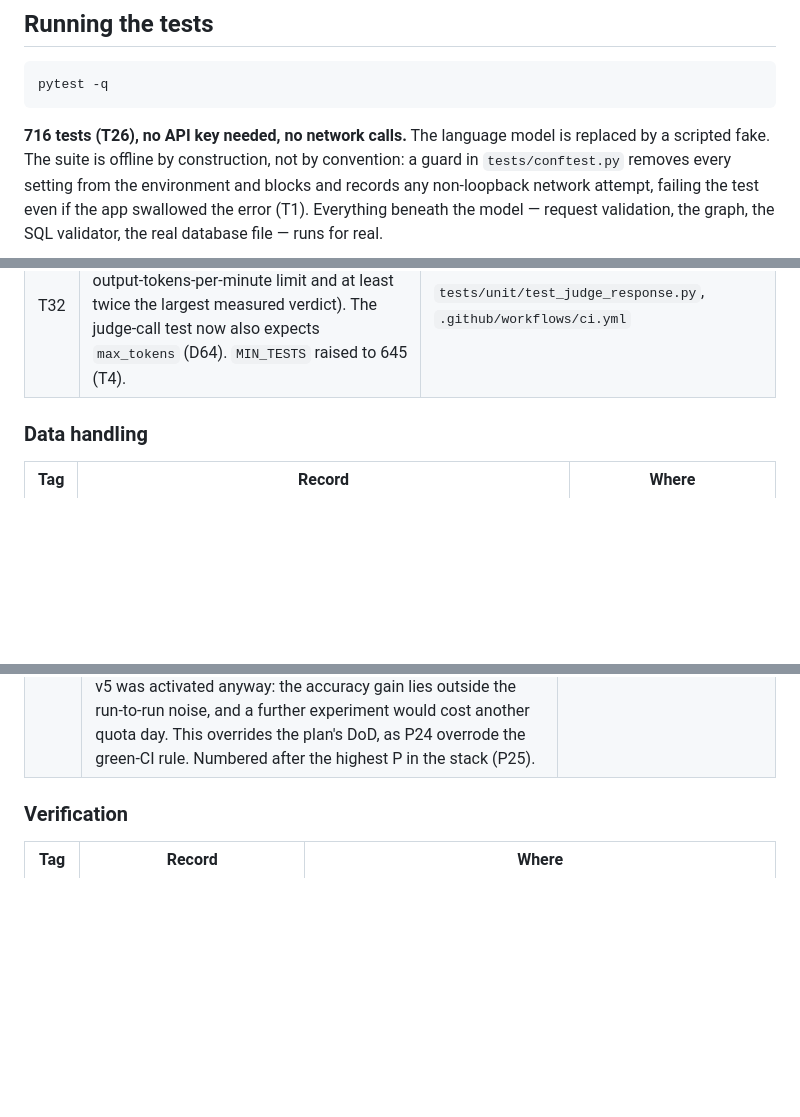
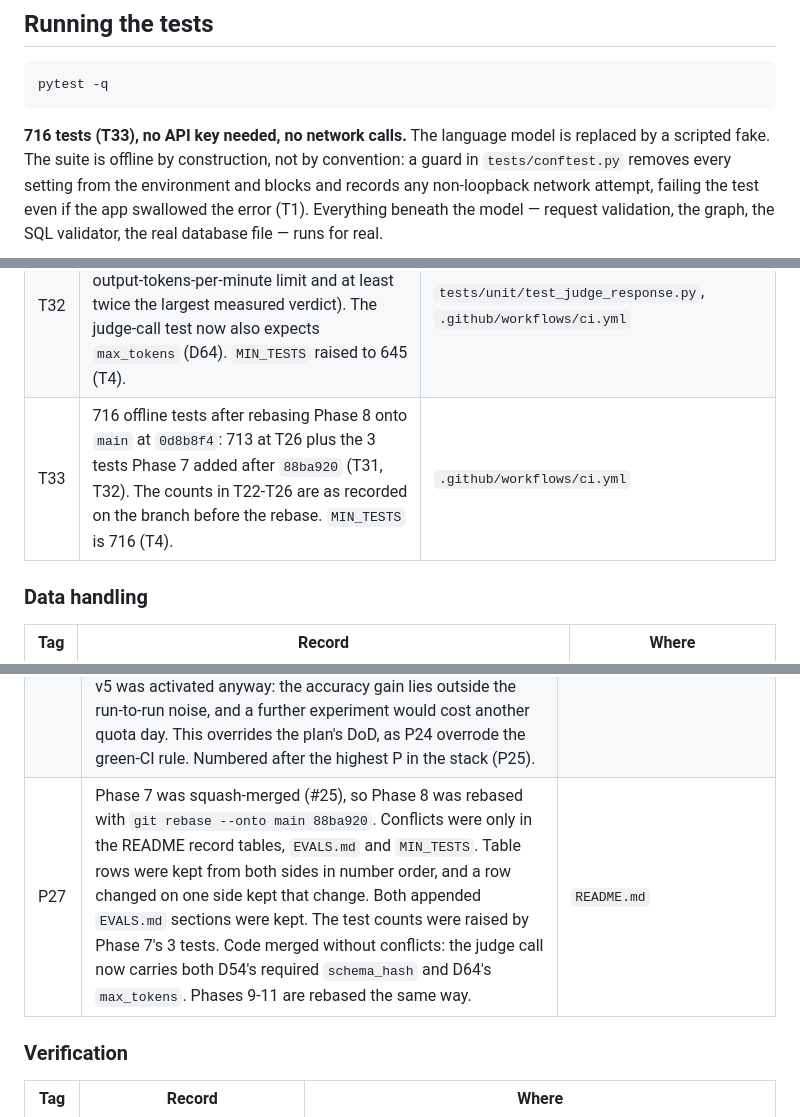
Before and after one commit to AviK0928/SQL_Query_AI_Agent, a Markdown page: README.md, 3 parts joined by grey strips. Rendered like a GitHub page; blank space fills up the shorter version.

Commit message:
docs: record the phase 8 rebase onto main

````diff
--- a/README.md
+++ b/README.md
@@ -153,7 +153,7 @@ prints its value (S3). Environment variables override `.env`.
 pytest -q
 ```
 
-**716 tests (T26), no API key needed, no network calls.** The language model is
+**716 tests (T33), no API key needed, no network calls.** The language model is
 replaced by a scripted fake. The suite is offline by construction, not by
 convention: a guard in `tests/conftest.py` removes every setting from the
 environment and blocks and records any non-loopback network attempt, failing
@@ -405,6 +405,7 @@ recovered and are listed as such rather than invented.
 | T26 | 713 offline tests (706 at T25, plus 7 from the Phase 8 review of every test layer in Section 7). Integration, new: the agent over the real gateway and client with only the transport scripted (`tests/test_llm_stack.py`): a 429 with retry-after waited out exactly, a retired model falling back with the call log saying so, rate limits on every model becoming a coded answer with no query run, a persistent timeout coded without a fallback, and a repeated question answered from the cache with no quota spent. Agent, new: unparseable SQL and an invalid LIMIT repaired without reaching the database, the two repairable codes no agent test covered (D20). Already complete: every unit area Section 7 lists, API tests on every endpoint (`/health`, `/schema`, `/chat`, `/`), rendered-prompt snapshots (T14). Deferred to Phase 10, which defines it: one error schema for API responses and its contract tests. Phase 8 count by `pytest --collect-only`: 713 offline + 6 live. `MIN_TESTS` raised to 713 (T4). | `tests/test_llm_stack.py`, `tests/test_agent.py` |
 | T31 | 644 offline tests (642 at T21, plus 2: the `sql_gen.v5.md` release pin, and a test that v5 is v1 plus exactly v2's rule 5 and v4's rule 7, with rule 3 kept). Numbered after the highest T in the stack (T30). `MIN_TESTS` raised to 644 (T4). | `tests/unit/test_phase7_candidates.py`, `tests/unit/test_prompt_versions.py` |
 | T32 | 645 offline tests (644 at T31, plus 1: the judge output cap stays under Groq's 1,000 output-tokens-per-minute limit and at least twice the largest measured verdict). The judge-call test now also expects `max_tokens` (D64). `MIN_TESTS` raised to 645 (T4). | `tests/unit/test_judge_response.py`, `.github/workflows/ci.yml` |
+| T33 | 716 offline tests after rebasing Phase 8 onto `main` at `0d8b8f4`: 713 at T26 plus the 3 tests Phase 7 added after `88ba920` (T31, T32). The counts in T22-T26 are as recorded on the branch before the rebase. `MIN_TESTS` is 716 (T4). | `.github/workflows/ci.yml` |
 
 ### Data handling
 
@@ -439,6 +440,7 @@ recovered and are listed as such rather than invented.
 | P22 | Two Phase 8 commit messages ended in attribution trailers that do not belong in this repository's history. The three Phase 8 commits were rewritten on 27 Sep 2026 with `git filter-branch --msg-filter` (messages only: each tree, author, committer and date verified identical) and force-pushed with a lease: `0f25a80` → `5f88671`, `d924d66` → `a473c82`, `f478471` → `2be778e`. Records now name the new hashes. Safe only because the branch had no PR and no other clone; `feat/phase-7-prompts` and `main` were untouched. | `feat/phase-8-tests` |
 | P23 | `commit_and_push` v4 (notebook Cell 12) runs pytest with coverage, so the 100% floor (T23) is checked before every commit. v3 ran pytest without coverage, leaving CI and Cell 9 as the only coverage gates, and CI does not run on this branch until the Phase 7 PR. Coverage data goes to `/content`, outside the repository. | `notebooks/dev.ipynb` |
 | P26 | Phase 7 closed without meeting its DoD in full, by decision (Aviraj, 29 Sep 2026). The final run beat D41 on execution accuracy (0.899 -> 0.970, correctness interval 0.788-0.983 -> 0.900-1.000), but judge scores were flat and refusal and clarity regressed on two ambiguous items with a known cause (L27). v5 was activated anyway: the accuracy gain lies outside the run-to-run noise, and a further experiment would cost another quota day. This overrides the plan's DoD, as P24 overrode the green-CI rule. Numbered after the highest P in the stack (P25). | README D65, L27 |
+| P27 | Phase 7 was squash-merged (#25), so Phase 8 was rebased with `git rebase --onto main 88ba920`. Conflicts were only in the README record tables, `EVALS.md` and `MIN_TESTS`. Table rows were kept from both sides in number order, and a row changed on one side kept that change. Both appended `EVALS.md` sections were kept. The test counts were raised by Phase 7's 3 tests. Code merged without conflicts: the judge call now carries both D54's required `schema_hash` and D64's `max_tokens`. Phases 9-11 are rebased the same way. | `README.md` |
 
 ### Verification
 
````
